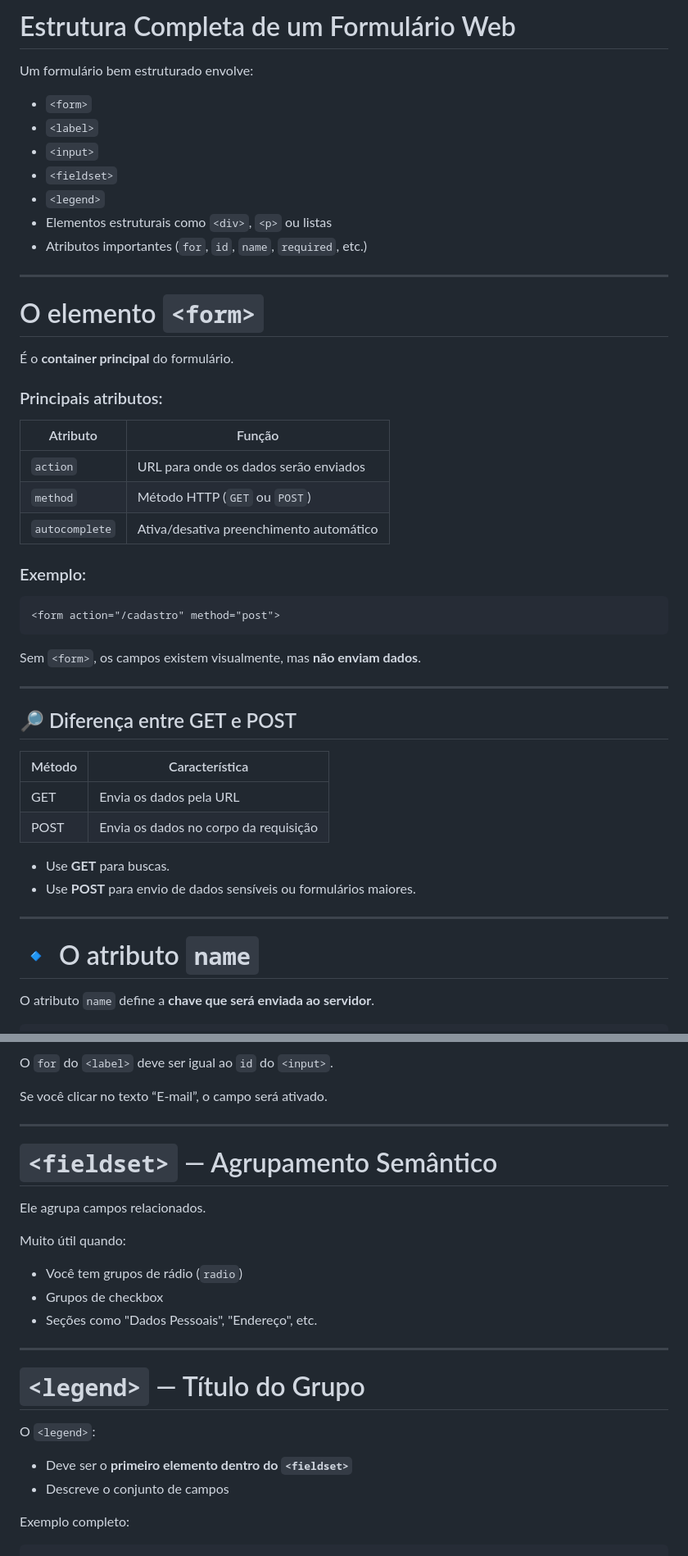
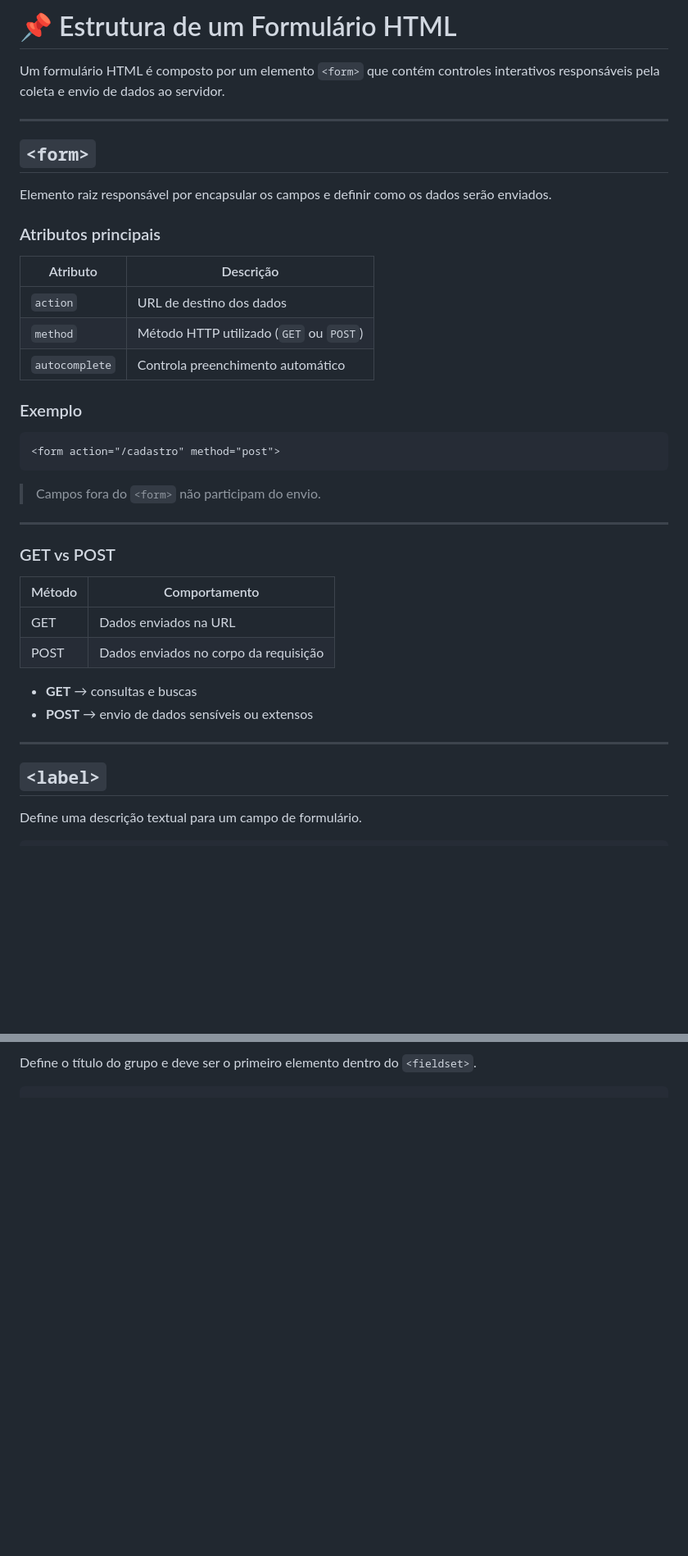
Before and after one commit to roberio-junior/padroes-web, a Markdown page: 07-formularios/README.md, 2 parts joined by grey strips. Shown at 82% size. Drawn GitHub-style; blank space fills up the shorter version.

Commit message:
Update README with HTML form structure details

````diff
--- a/07-formularios/README.md
+++ b/07-formularios/README.md
@@ -1,53 +1,45 @@
-# Estrutura Completa de um Formulário Web
+# 📌 Estrutura de um Formulário HTML
 
-Um formulário bem estruturado envolve:
-
-* `<form>`
-* `<label>`
-* `<input>`
-* `<fieldset>`
-* `<legend>`
-* Elementos estruturais como `<div>`, `<p>` ou listas
-* Atributos importantes (`for`, `id`, `name`, `required`, etc.)
+Um formulário HTML é composto por um elemento `<form>` que contém controles interativos responsáveis pela coleta e envio de dados ao servidor.
 
 ---
 
-# O elemento `<form>`
+## `<form>`
 
-É o **container principal** do formulário.
+Elemento raiz responsável por encapsular os campos e definir como os dados serão enviados.
 
-### Principais atributos:
+### Atributos principais
 
-| Atributo       | Função                                  |
+| Atributo       | Descrição                               |
 | -------------- | --------------------------------------- |
-| `action`       | URL para onde os dados serão enviados   |
-| `method`       | Método HTTP (`GET` ou `POST`)           |
-| `autocomplete` | Ativa/desativa preenchimento automático |
+| `action`       | URL de destino dos dados                |
+| `method`       | Método HTTP utilizado (`GET` ou `POST`) |
+| `autocomplete` | Controla preenchimento automático       |
 
-### Exemplo:
+### Exemplo
 
 ```html
 <form action="/cadastro" method="post">
 ```
 
-Sem `<form>`, os campos existem visualmente, mas **não enviam dados**.
+> Campos fora do `<form>` não participam do envio.
 
 ---
 
-## 🔎 Diferença entre GET e POST
+### GET vs POST
 
-| Método | Característica                        |
+| Método | Comportamento                         |
 | ------ | ------------------------------------- |
-| GET    | Envia os dados pela URL               |
-| POST   | Envia os dados no corpo da requisição |
+| GET    | Dados enviados na URL                 |
+| POST   | Dados enviados no corpo da requisição |
 
-* Use **GET** para buscas.
-* Use **POST** para envio de dados sensíveis ou formulários maiores.
+* **GET** → consultas e buscas
+* **POST** → envio de dados sensíveis ou extensos
 
 ---
 
-# 🔹 O atributo `name`
+## `<label>`
 
-O atributo `name` define a **chave que será enviada ao servidor**.
+Define uma descrição textual para um campo de formulário.
 
 ```html
@@ -81,30 +62,5 @@ O `<label>` associa um texto descritivo a um campo.
 
-O `for` do `<label>` deve ser igual ao `id` do `<input>`.
-
-Se você clicar no texto “E-mail”, o campo será ativado.
-
----
-
-# `<fieldset>` — Agrupamento Semântico
-
-Ele agrupa campos relacionados.
-
-Muito útil quando:
-
-* Você tem grupos de rádio (`radio`)
-* Grupos de checkbox
-* Seções como "Dados Pessoais", "Endereço", etc.
-
----
-
-# `<legend>` — Título do Grupo
-
-O `<legend>`:
-
-* Deve ser o **primeiro elemento dentro do `<fieldset>`**
-* Descreve o conjunto de campos
-
-Exemplo completo:
+Define o título do grupo e deve ser o primeiro elemento dentro do `<fieldset>`.
 
 ```html
 <fieldset>
````
Also changed, not shown: other parts of 07-formularios/README.md (+140 -68 lines).
